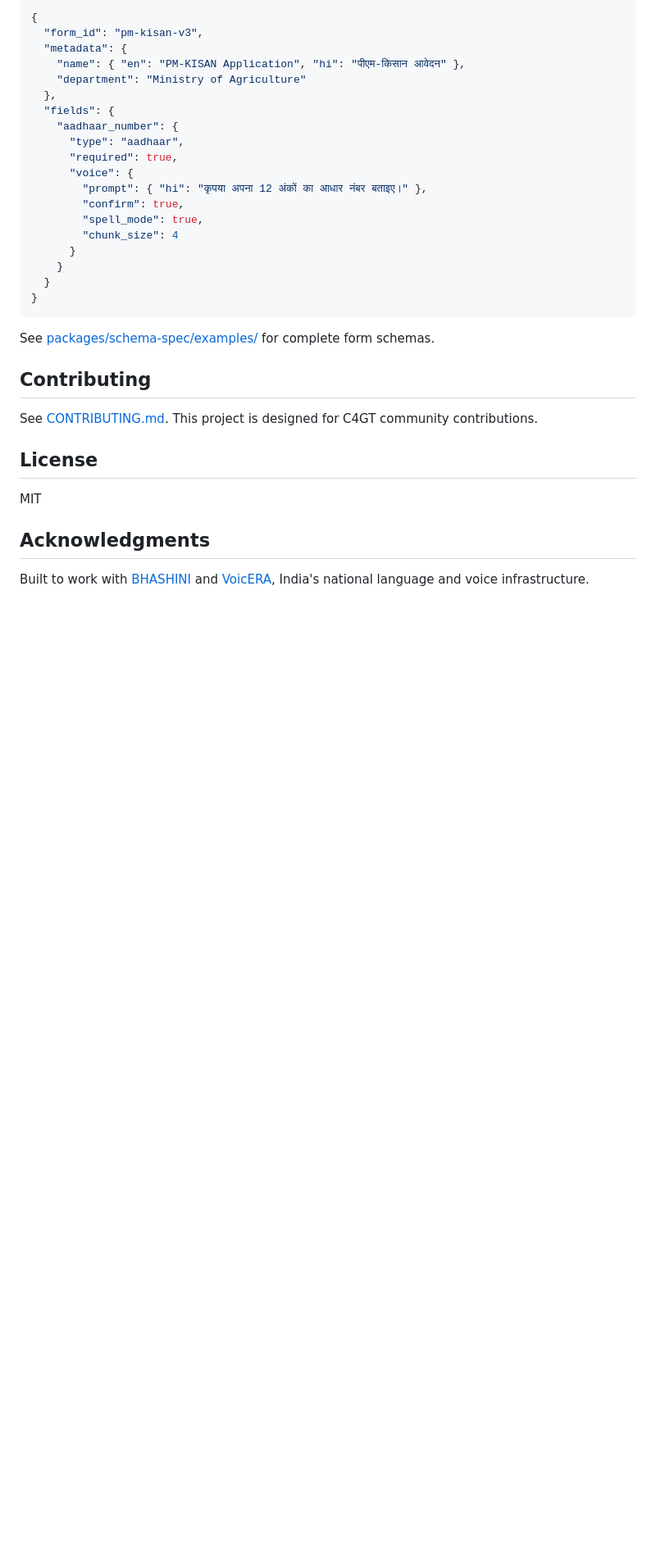
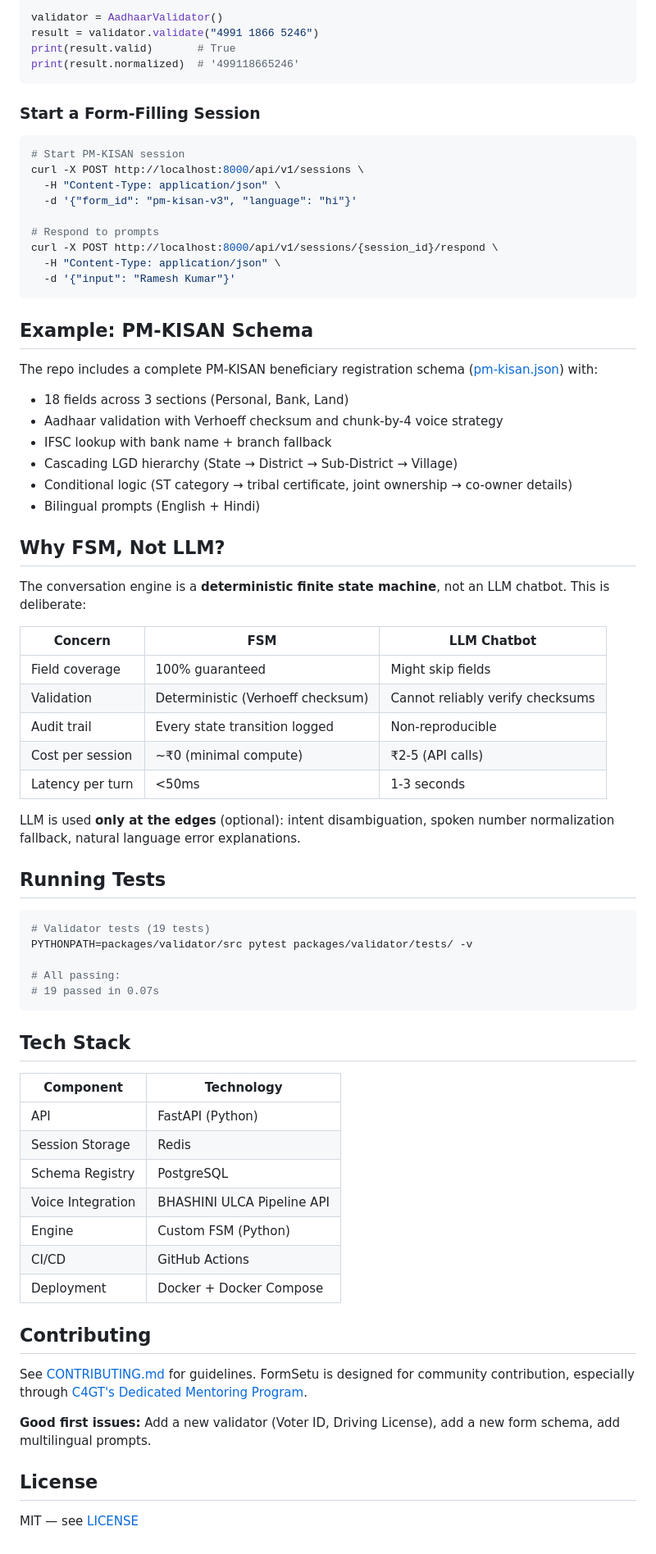
Before and after one commit to danihak/FormSetu-MVP, a Markdown page: README.md, the part around one of its changes. Shown at 82% size. Drawn GitHub-style; blank space fills up the shorter version.

````diff
--- a/README.md
+++ b/README.md
@@ -77,36 +67,76 @@ A PM-KISAN application form described as machine-readable JSON:
 
-```json
-{
-  "form_id": "pm-kisan-v3",
-  "metadata": {
-    "name": { "en": "PM-KISAN Application", "hi": "पीएम-किसान आवेदन" },
-    "department": "Ministry of Agriculture"
-  },
-  "fields": {
-    "aadhaar_number": {
-      "type": "aadhaar",
-      "required": true,
-      "voice": {
-        "prompt": { "hi": "कृपया अपना 12 अंकों का आधार नंबर बताइए।" },
-        "confirm": true,
-        "spell_mode": true,
-        "chunk_size": 4
-      }
-    }
-  }
-}
+validator = AadhaarValidator()
+result = validator.validate("4991 1866 5246")
+print(result.valid)       # True
+print(result.normalized)  # '499118665246'
 ```
 
-See [packages/schema-spec/examples/](packages/schema-spec/examples/) for complete form schemas.
+### Start a Form-Filling Session
+
+```bash
+# Start PM-KISAN session
+curl -X POST http://localhost:8000/api/v1/sessions \
+  -H "Content-Type: application/json" \
+  -d '{"form_id": "pm-kisan-v3", "language": "hi"}'
+
+# Respond to prompts
+curl -X POST http://localhost:8000/api/v1/sessions/{session_id}/respond \
+  -H "Content-Type: application/json" \
+  -d '{"input": "Ramesh Kumar"}'
+```
+
+## Example: PM-KISAN Schema
+
+The repo includes a complete PM-KISAN beneficiary registration schema ([pm-kisan.json](packages/schema-spec/examples/pm-kisan.json)) with:
+- 18 fields across 3 sections (Personal, Bank, Land)
+- Aadhaar validation with Verhoeff checksum and chunk-by-4 voice strategy
+- IFSC lookup with bank name + branch fallback
+- Cascading LGD hierarchy (State → District → Sub-District → Village)
+- Conditional logic (ST category → tribal certificate, joint ownership → co-owner details)
+- Bilingual prompts (English + Hindi)
+
+## Why FSM, Not LLM?
+
+The conversation engine is a **deterministic finite state machine**, not an LLM chatbot. This is deliberate:
+
+| Concern | FSM | LLM Chatbot |
+|---------|-----|-------------|
+| Field coverage | 100% guaranteed | Might skip fields |
+| Validation | Deterministic (Verhoeff checksum) | Cannot reliably verify checksums |
+| Audit trail | Every state transition logged | Non-reproducible |
+| Cost per session | ~₹0 (minimal compute) | ₹2-5 (API calls) |
+| Latency per turn | <50ms | 1-3 seconds |
+
+LLM is used **only at the edges** (optional): intent disambiguation, spoken number normalization fallback, natural language error explanations.
+
+## Running Tests
+
+```bash
+# Validator tests (19 tests)
+PYTHONPATH=packages/validator/src pytest packages/validator/tests/ -v
+
+# All passing:
+# 19 passed in 0.07s
+```
+
+## Tech Stack
+
+| Component | Technology |
+|-----------|-----------|
+| API | FastAPI (Python) |
+| Session Storage | Redis |
+| Schema Registry | PostgreSQL |
+| Voice Integration | BHASHINI ULCA Pipeline API |
+| Engine | Custom FSM (Python) |
+| CI/CD | GitHub Actions |
+| Deployment | Docker + Docker Compose |
 
 ## Contributing
 
-See [CONTRIBUTING.md](CONTRIBUTING.md). This project is designed for C4GT community contributions.
+See [CONTRIBUTING.md](CONTRIBUTING.md) for guidelines. FormSetu is designed for community contribution, especially through [C4GT's Dedicated Mentoring Program](https://codeforgovtech.in/).
+
+**Good first issues:** Add a new validator (Voter ID, Driving License), add a new form schema, add multilingual prompts.
 
 ## License
 
-MIT
-
-## Acknowledgments
-
-Built to work with [BHASHINI](https://bhashini.gov.in) and [VoicERA](https://www.pib.gov.in/PressReleasePage.aspx?PRID=2229732), India's national language and voice infrastructure.
+MIT — see [LICENSE](LICENSE)
````
Also changed, not shown: other parts of README.md (+27 -37 lines).
